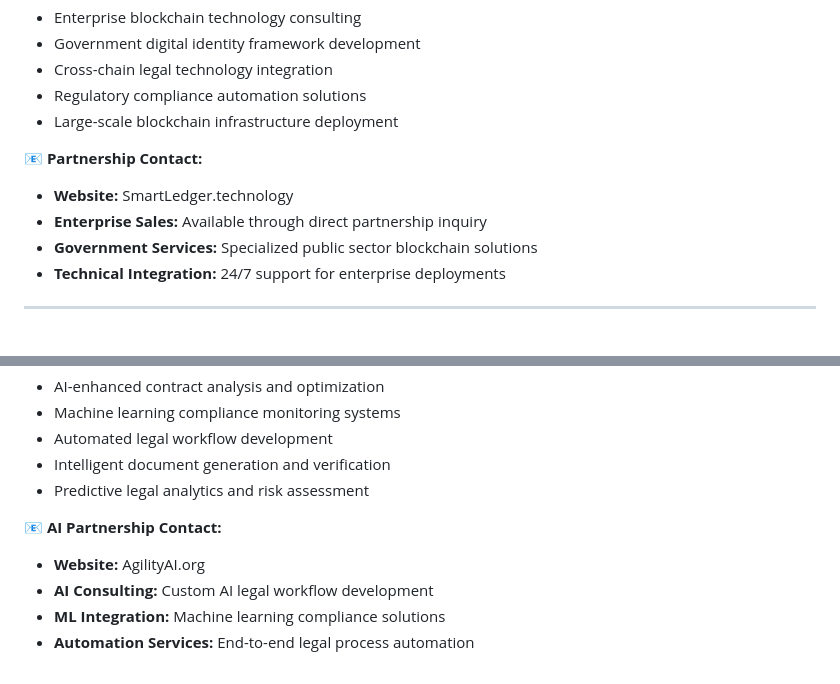
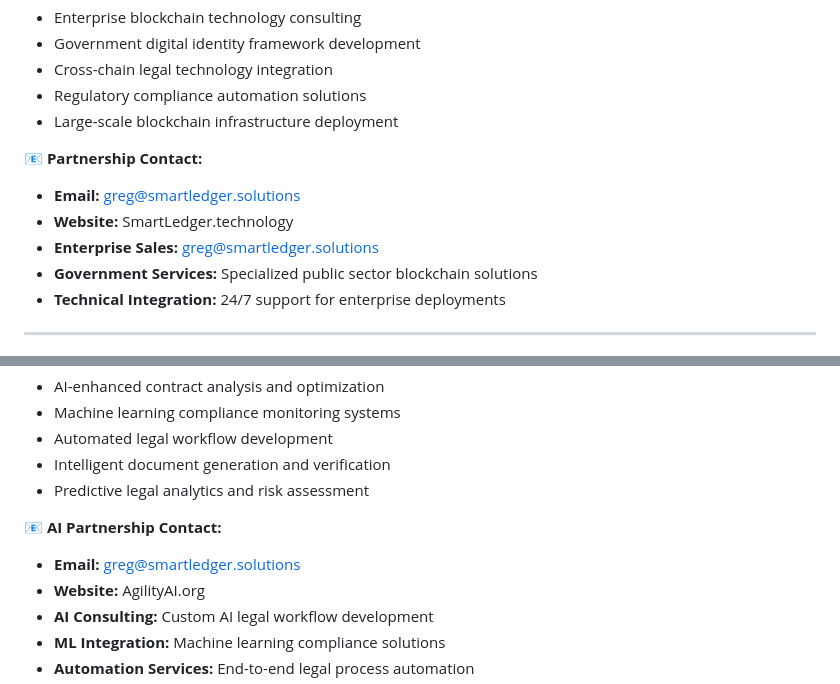
Before and after one commit to codenlighten/bsv-blockchain-starter, a Markdown page: CONTACT_LICENSING.md, 2 parts joined by grey strips. Rendered like a GitHub page.

```diff
--- a/CONTACT_LICENSING.md
+++ b/CONTACT_LICENSING.md
@@ -31,8 +32,9 @@
 - Large-scale blockchain infrastructure deployment
 
 📧 **Partnership Contact:**
+- **Email:** greg@smartledger.solutions
 - **Website:** SmartLedger.technology
-- **Enterprise Sales:** Available through direct partnership inquiry
+- **Enterprise Sales:** greg@smartledger.solutions
 - **Government Services:** Specialized public sector blockchain solutions
 - **Technical Integration:** 24/7 support for enterprise deployments
 
@@ -49,6 +51,7 @@
 - Predictive legal analytics and risk assessment
 
 📧 **AI Partnership Contact:**
+- **Email:** greg@smartledger.solutions
 - **Website:** AgilityAI.org
 - **AI Consulting:** Custom AI legal workflow development
 - **ML Integration:** Machine learning compliance solutions
```
Also changed, not shown: other parts of CONTACT_LICENSING.md (+12 -9 lines), LICENSING.md (+11 -0 lines), README.md (+9 -3 lines).
